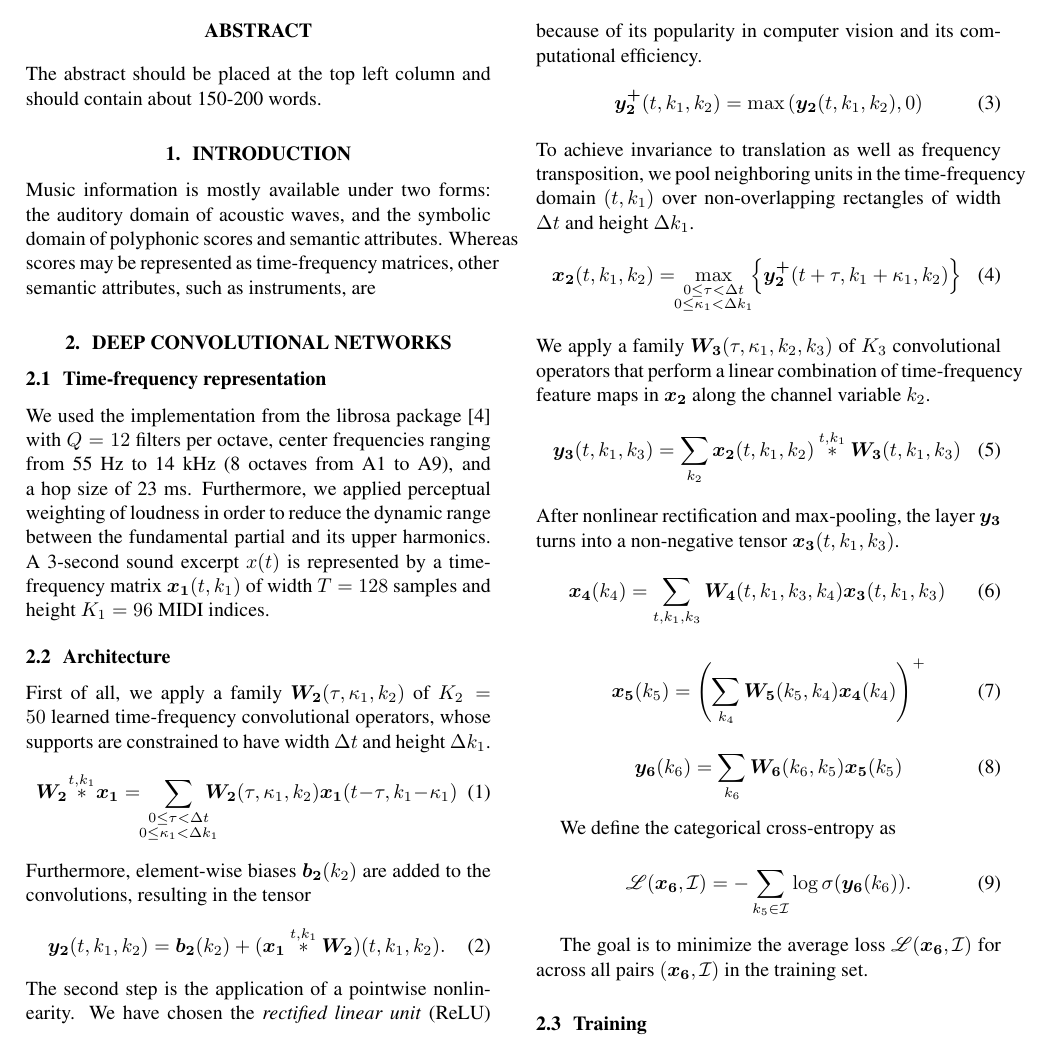
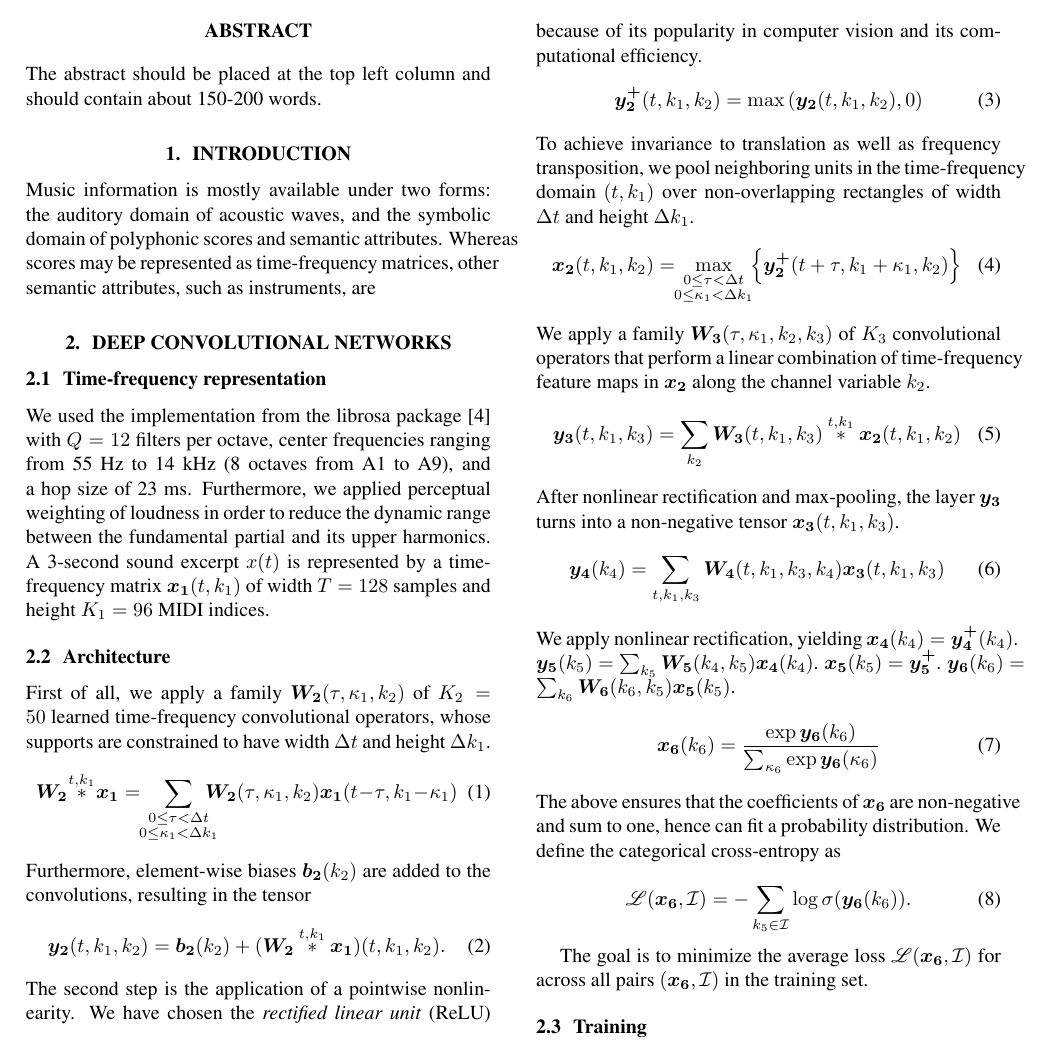
Before and after one commit to lostanlen/ismir2016, a LaTeX paper (paper/ISMIR2015template.tex): part of page 1 of 2, cut so that both start at the same text. Compiled offline with pdfLaTeX.

Commit message:
write on softmax

```diff
--- a/paper/ISMIR2015template.tex
+++ b/paper/ISMIR2015template.tex
@@ -101,9 +101,9 @@ Furthermore, element-wise biases $\boldsymbol{b_2}(k_2)$ are added to the convol
 \begin{equation}
 \boldsymbol{y_2}(t,k_1,k_2) =
 \boldsymbol{b_2}(k_2) +
-(\boldsymbol{x_1}
+(\boldsymbol{W_2}
 \overset{t,k_1}{\ast}
-\boldsymbol{W_2})(t,k_1,k_2).
+\boldsymbol{x_1})(t,k_1,k_2).
 \end{equation}
 The second step is the application of a pointwise nonlinearity. We have chosen the \emph{rectified linear unit} (ReLU) because of its popularity in computer vision and its computational efficiency.
  \begin{equation}
@@ -126,34 +126,24 @@ The second step is the application of a pointwise nonlinearity. We have chosen t
  \begin{equation}
  \boldsymbol{y_3}(t,k_1,k_3) =
  \sum_{k_2}
-\boldsymbol{x_2}(t,k_1,k_2)
+ \boldsymbol{W_3}(t,k_1,k_3)
  \overset{t,k_1}{\ast}
- \boldsymbol{W_3}(t,k_1,k_3)
+ \boldsymbol{x_2}(t,k_1,k_2)
  \end{equation}
 After nonlinear rectification and max-pooling, the layer $\boldsymbol{y_3}$ turns into a non-negative tensor $\boldsymbol{x_3}(t,k_1,k_3)$.
 \begin{equation}
-\boldsymbol{x_4}(k_4) =
+\boldsymbol{y_4}(k_4) =
 \sum_{t,k_1,k_3}
 \boldsymbol{W_4}(t, k_1, k_3, k_4)
 \boldsymbol{x_3}(t, k_1, k_3)
 \end{equation}
-
+We apply nonlinear rectification, yielding $\boldsymbol{x_4}(k_4) = \boldsymbol{y_4^{+}}(k_4)$. $\boldsymbol{y_5}(k_5) = \sum_{k_5} \boldsymbol{W_5}(k_4,k_5) \boldsymbol{x_4}(k_4)$. $\boldsymbol{x_5}(k_5) = \boldsymbol{y_5^{+}}$. $\boldsymbol{y_6}(k_6) = \sum_{k_6} \boldsymbol{W_6}(k_6,k_5) \boldsymbol{x_5}(k_5)$.
 \begin{equation}
-\boldsymbol{x_5}(k_5) =
-\left(
-\sum_{k_4}
-\boldsymbol{W_5}(k_5, k_4)
-\boldsymbol{x_4}(k_4)
-\right)^{+}
+\boldsymbol{x_6}(k_6) =
+\dfrac{\exp \boldsymbol{y_6}(k_6)}
+{\sum_{\kappa_6} \exp \boldsymbol{y_6}(\kappa_6)}
 \end{equation}
-
-\begin{equation}
-\boldsymbol{y_6}(k_6) =
-\sum_{k_6}
-\boldsymbol{W_6}(k_6,k_5)
-\boldsymbol{x_5}(k_5)
-\end{equation}
-
+The above ensures that the coefficients of $\boldsymbol{x_6}$ are non-negative and sum to one, hence can fit a probability distribution.
 We define the categorical cross-entropy as
 
 \begin{equation}
```
Also changed, not shown: paper/ISMIR2015template.pdf, 2 other files.
